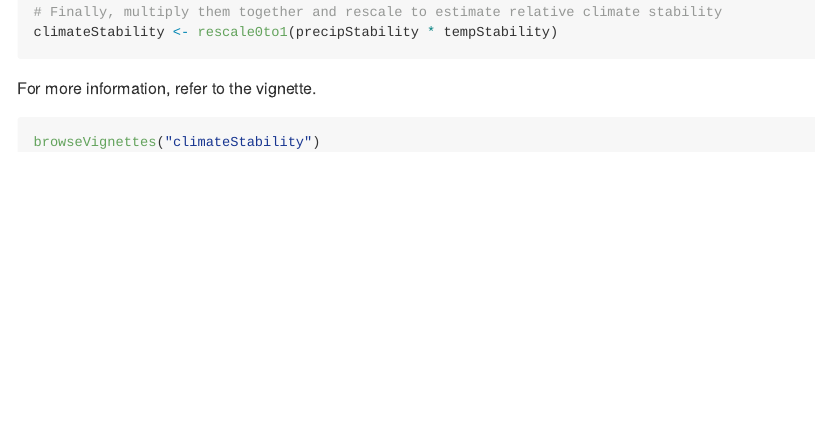
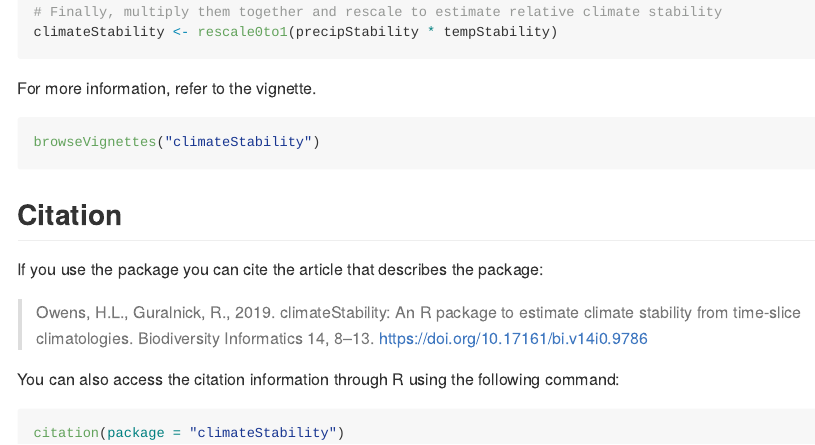
Before and after one commit to hannahlowens/climateStability, an R Markdown document (README.Rmd): the page in a window 1100 px wide, from 920 px down. Rendered offline with R 4.5, knitr and Pandoc, with nearby package versions; the code is not run, so its results and figures are left out; long lines of code are wrapped.

Commit message:
Add citation information & correct reference

````diff
--- a/README.Rmd
+++ b/README.Rmd
@@ -57,3 +57,17 @@
 ```{r vignette, eval = F}
 browseVignettes("climateStability")
 ```
+
+## Citation
+
+If you use the package you can cite the article that describes the package:
+
+> Owens, H.L., Guralnick, R., 2019. climateStability: An R package to estimate
+> climate stability from time-slice climatologies. Biodiversity Informatics
+> 14, 8–13. https://doi.org/10.17161/bi.v14i0.9786
+
+You can also access the citation information through R using the following command:
+
+```{r citation_call}
+citation(package = "climateStability")
+```
````
Also changed, not shown: R/absLatitudinalMean.R (+4 -1 lines), R/deviationThroughTime.R (+4 -1 lines), R/latitudinalMean.R (+4 -2 lines), R/rescale0to1.R (+4 -2 lines), README.md, 5 other files.
